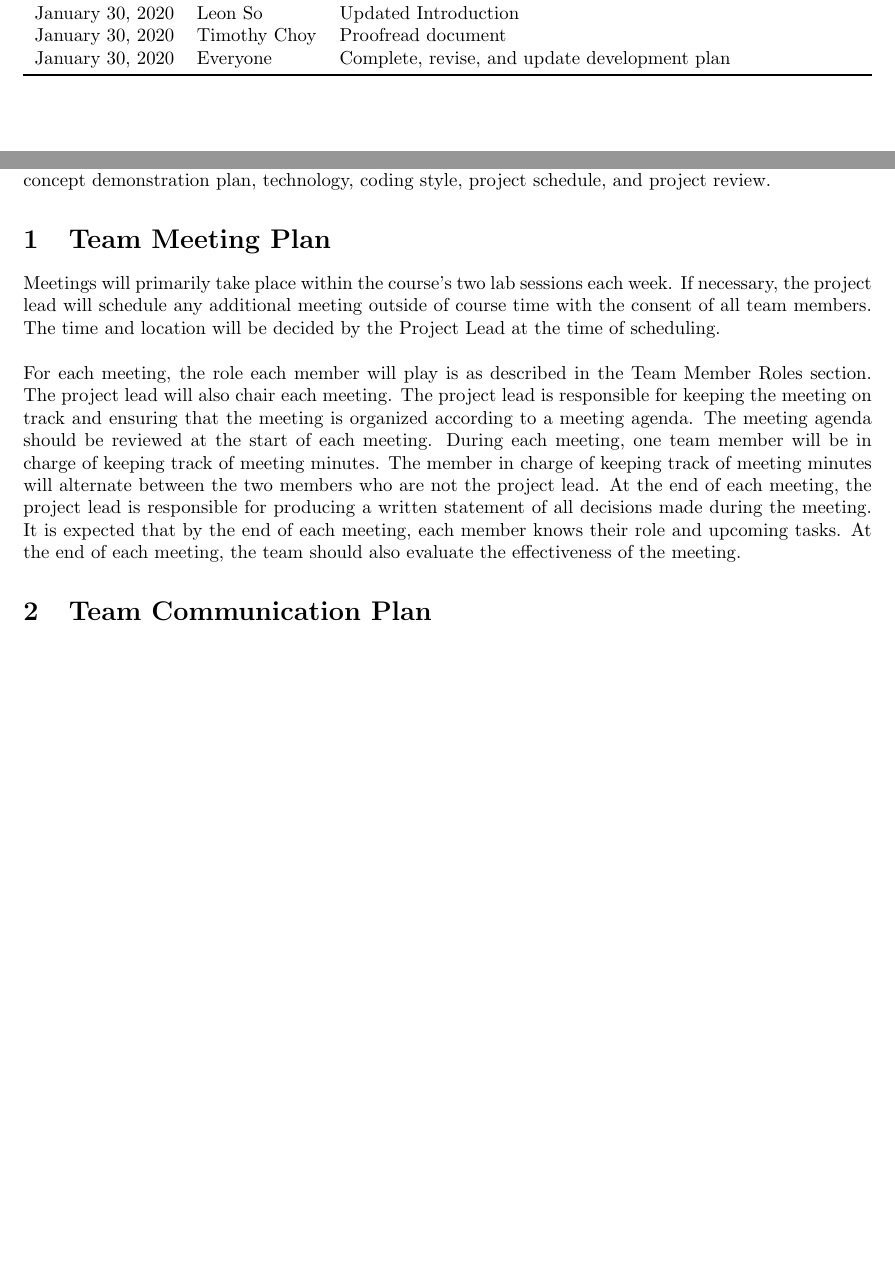
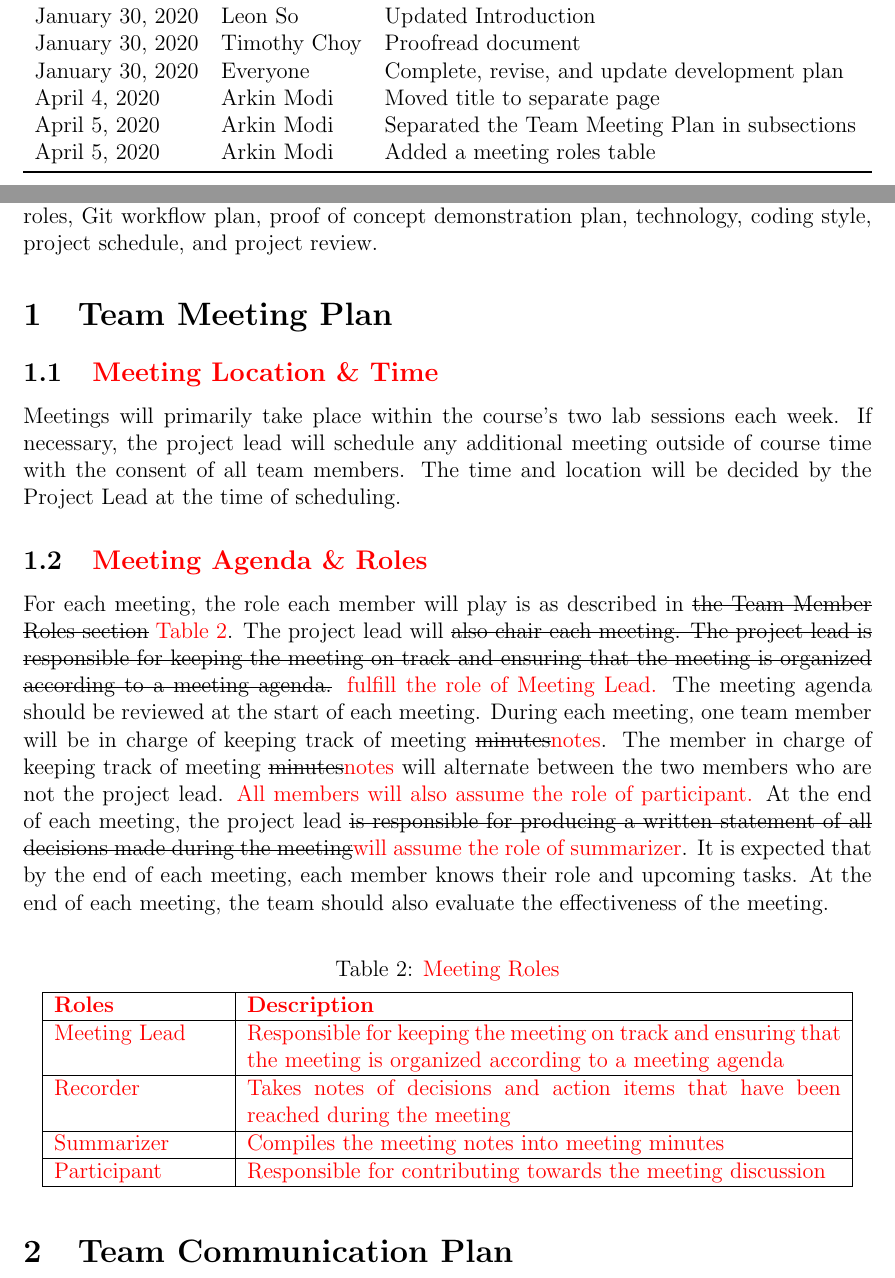
Before and after one commit to arkinmodi/ScrumBot, a LaTeX document (Doc/DevelopmentPlan/developmentPlan.tex): two parts of pages 1 and 2 of 4 before the commit and two parts of pages 2 and 3 of 5 after it, joined at a grey line, cut so that both start at the same text, the shorter picture padded with empty space. Compiled offline with pdfLaTeX.

Commit message:
Added meeting roles

```diff
--- a/Doc/DevelopmentPlan/developmentPlan.tex
+++ b/Doc/DevelopmentPlan/developmentPlan.tex
@@ -1,4 +1,4 @@
-\documentclass{article}
+\documentclass[12pt, titlepage]{article}
 
 \usepackage{booktabs}
 \usepackage{tabularx}
@@ -8,9 +8,13 @@
 \geometry{a4paper, portrait, margin=1in}
 \hypersetup{
     colorlinks=true,
-    linkcolor=blue,
+    linkcolor=red,
     urlcolor=cyan,
 }
+
+% Different Coloured Text and Strikethrough
+\usepackage{xcolor}
+\usepackage{ulem}
 
 \title{SE 3XA3: Development Plan\\ScrumBot}
 
@@ -20,7 +24,7 @@
         \\ Leon So, sol4
         \\ Timothy Choy, choyt2
 }
-\date{Last Updated: January 23, 2020}
+\date{Last Updated: April 6, 2020}
 
 %\input{../Comments}
 
@@ -39,21 +47,46 @@
             January 30, 2020 & Leon So & Updated Introduction\\
             January 30, 2020 & Timothy Choy & Proofread document\\
             January 30, 2020 & Everyone & Complete, revise, and update development plan\\
+            April 4, 2020 & Arkin Modi & Moved title to separate page\\
+            April 5, 2020 & Arkin Modi & Separated the Team Meeting Plan in subsections\\
+            April 5, 2020 & Arkin Modi & Added a meeting roles table\\
         \bottomrule
     \end{tabularx}
 \end{table}
 
 \newpage
-
-\maketitle
+\pagenumbering{arabic}
 
 \noindent This document outlines the Development Plan for 3XA3 Team 304's ScrumBot. This document outlines the team meeting plan, team communication plan, team member roles, Git workflow plan, proof of concept demonstration plan, technology, coding style, project schedule, and project review.
 
 \section{Team Meeting Plan}
 % When, Where, Frequency, Roles, Rules for Agenda
+\subsection{\textcolor{red}{Meeting Location \& Time}}
 Meetings will primarily take place within the course's two lab sessions each week. If necessary, the project lead will schedule any additional meeting outside of course time with the consent of all team members. The time and location will be decided by the Project Lead at the time of scheduling.
-\\\\
-\noindent For each meeting, the role each member will play is as described in the Team Member Roles section. The project lead will also chair each meeting. The project lead is responsible for keeping the meeting on track and ensuring that the meeting is organized according to a meeting agenda. The meeting agenda should be reviewed at the start of each meeting. During each meeting, one team member will be in charge of keeping track of meeting minutes. The member in charge of keeping track of meeting minutes will alternate between the two members who are not the project lead. At the end of each meeting, the project lead is responsible for producing a written statement of all decisions made during the meeting. It is expected that by the end of each meeting, each member knows their role and upcoming tasks. At the end of each meeting, the team should also evaluate the effectiveness of the meeting.
+
+\subsection{\textcolor{red}{Meeting Agenda \& Roles}}
+For each meeting, the role each member will play is as described in  \sout{the Team Member Roles section} \textcolor{red}{Table \ref{meetingRoles}}. The project lead will \sout{also chair each meeting. The project lead is responsible for keeping the meeting on track and ensuring that the meeting is organized according to a meeting agenda.} \textcolor{red}{fulfill the role of Meeting Lead.} The meeting agenda should be reviewed at the start of each meeting. During each meeting, one team member will be in charge of keeping track of meeting \sout{minutes}\textcolor{red}{notes}. The member in charge of keeping track of meeting \sout{minutes}\textcolor{red}{notes} will alternate between the two members who are not the project lead. \textcolor{red}{All members will also assume the role of participant.} At the end of each meeting, the project lead \sout{is responsible for producing a written statement of all decisions made during the meeting}\textcolor{red}{will assume the role of summarizer}. It is expected that by the end of each meeting, each member knows their role and upcoming tasks. At the end of each meeting, the team should also evaluate the effectiveness of the meeting.
+
+\begin{table}[H]
+    \centering
+    \caption{\textcolor{red}{Meeting Roles}}
+    \vspace{5pt}
+    \begin{tabular}{|p{0.2\textwidth}|p{0.7\textwidth}|}
+        \hline
+        \textbf{\textcolor{red}{Roles}} & \textbf{\textcolor{red}{Description}}\\
+        \hline
+        \textcolor{red}{Meeting Lead} & \textcolor{red}{Responsible for keeping the meeting on track and ensuring that the meeting is organized according to a meeting agenda} \\
+        \hline
+        \textcolor{red}{Recorder} & \textcolor{red}{Takes notes of decisions and action items that have been reached during the meeting}\\
+        \hline
+        \textcolor{red}{Summarizer} & \textcolor{red}{Compiles the meeting notes into meeting minutes} \\
+        \hline
+        \textcolor{red}{Participant} & \textcolor{red}{Responsible for contributing towards the meeting discussion} \\
+        \hline
+    \end{tabular}
+
+    \label{meetingRoles}
+\end{table}
 
 \section{Team Communication Plan}
 % Facebook Messenger, GitLab Issues, Gantt Chart
```
Also changed, not shown: Doc/DevelopmentPlan/developmentPlan.pdf, Doc/DevelopmentPlan/developmentPlan.tex (15 more changed lines).
